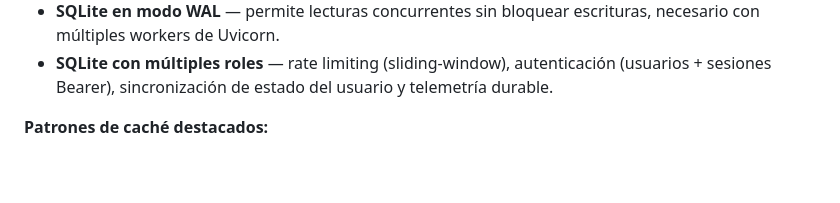
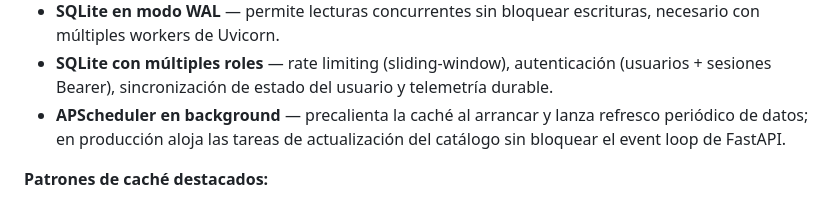
Before and after one commit to JDevLogic/streamhub-demo, a Markdown page: README.md, the part around the change. Rendered like a GitHub page; blank space fills up the shorter version.

Commit message:
Documentar rol de APScheduler en sección de infraestructura del README

```diff
--- a/README.md
+++ b/README.md
@@ -83,6 +83,7 @@ Cliente Flutter
 - **Nginx como TLS terminator** — FastAPI nunca toca SSL; Nginx reenvía `X-Real-IP` para que el rate limiter vea la IP del cliente, no la del proxy.
 - **SQLite en modo WAL** — permite lecturas concurrentes sin bloquear escrituras, necesario con múltiples workers de Uvicorn.
 - **SQLite con múltiples roles** — rate limiting (sliding-window), autenticación (usuarios + sesiones Bearer), sincronización de estado del usuario y telemetría durable.
+- **APScheduler en background** — precalienta la caché al arrancar y lanza refresco periódico de datos; en producción aloja las tareas de actualización del catálogo sin bloquear el event loop de FastAPI.
 
 **Patrones de caché destacados:**
 
```
